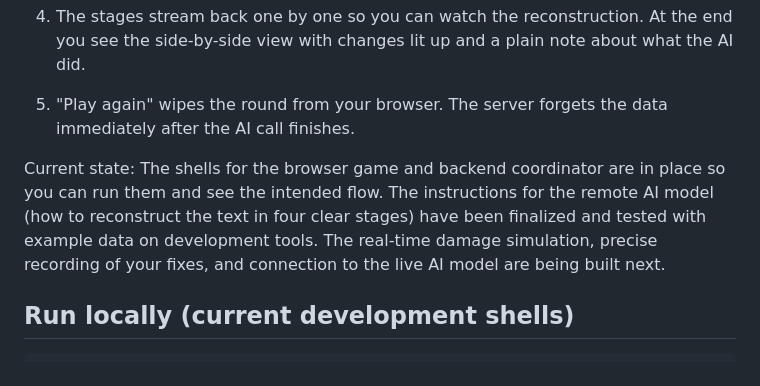
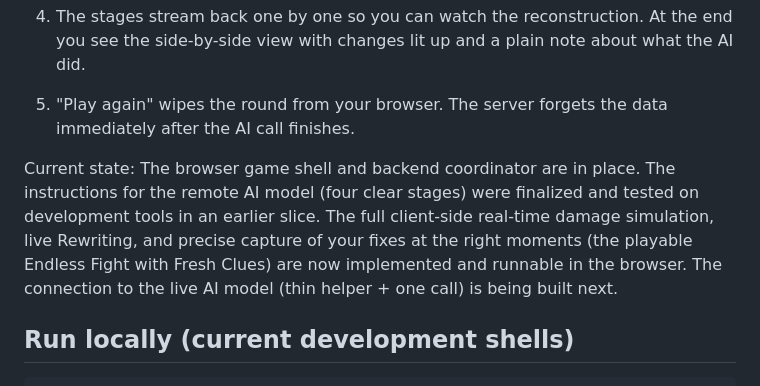
Before and after one commit to sivaratrisrinivas/fuzz, a Markdown page: README.md, the part around the change. Drawn GitHub-style.

Commit message:
docs: update public README current state after TDD completion of issue #4 (client Fuzz Simulator + playable live Endless Fight)

```diff
--- a/README.md
+++ b/README.md
@@ -31,7 +31,7 @@ It is built to be:
 
 5. "Play again" wipes the round from your browser. The server forgets the data immediately after the AI call finishes.
 
-Current state: The shells for the browser game and backend coordinator are in place so you can run them and see the intended flow. The instructions for the remote AI model (how to reconstruct the text in four clear stages) have been finalized and tested with example data on development tools. The real-time damage simulation, precise recording of your fixes, and connection to the live AI model are being built next.
+Current state: The browser game shell and backend coordinator are in place. The instructions for the remote AI model (four clear stages) were finalized and tested on development tools in an earlier slice. The full client-side real-time damage simulation, live Rewriting, and precise capture of your fixes at the right moments (the playable Endless Fight with Fresh Clues) are now implemented and runnable in the browser. The connection to the live AI model (thin helper + one call) is being built next.
 
 ## Run locally (current development shells)
 
```
